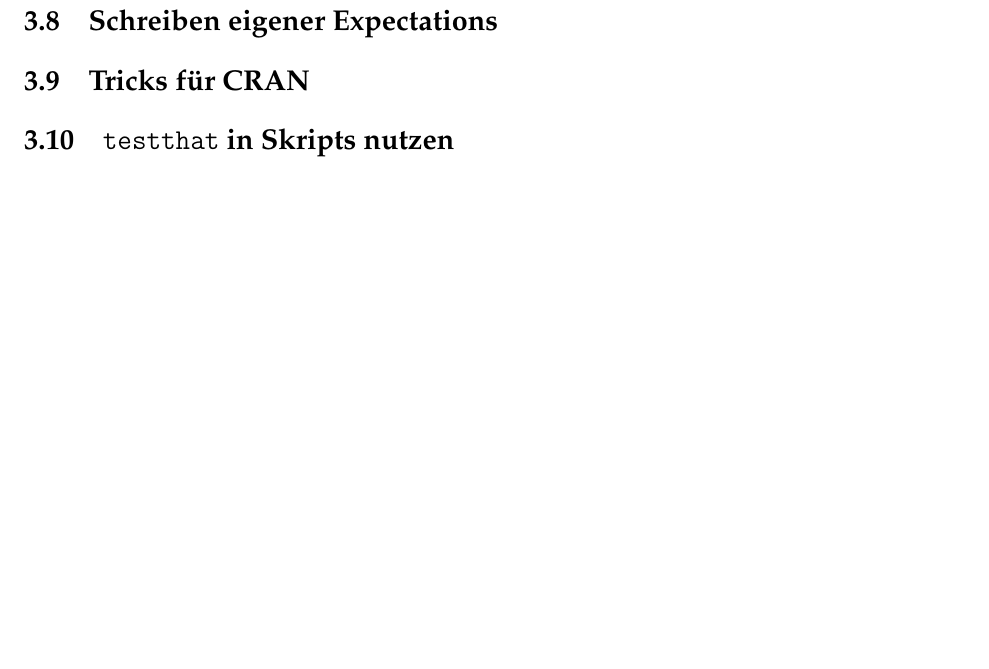
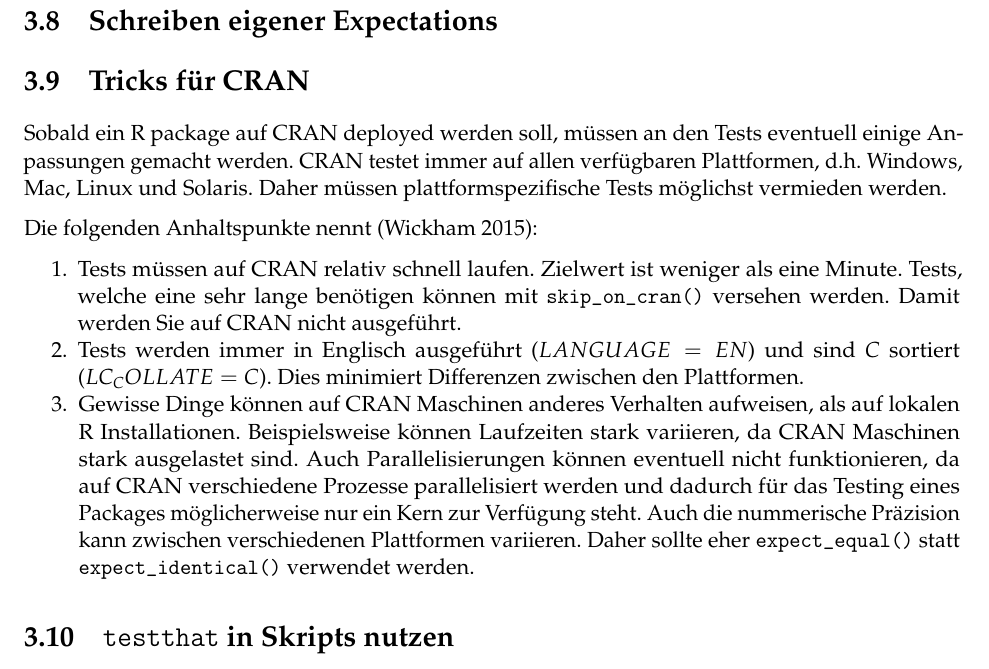
Before and after one commit to symbolrush/1908_Seminar, an R Markdown document (bericht.Rmd): part of page 16 of 20, cut so that both start at the same text, the shorter picture padded with empty space. Rendered offline with R 4.5, knitr and Pandoc, then LaTeX, with nearby package versions.

Commit message:
Tricks für CRAN

```diff
--- a/bericht.Rmd
+++ b/bericht.Rmd
@@ -367,6 +367,15 @@
 
 
 ## Tricks für CRAN
+Sobald ein R package auf CRAN deployed werden soll, müssen an den Tests eventuell einige Anpassungen gemacht werden. CRAN testet immer auf allen verfügbaren Plattformen, d.h. Windows, Mac, Linux und Solaris. Daher müssen plattformspezifische Tests möglichst vermieden werden.
+
+Die folgenden Anhaltspunkte nennt [@Wickham2015]:
+
+1. Tests müssen auf CRAN relativ schnell laufen. Zielwert ist weniger als eine Minute. Tests, welche eine sehr lange benötigen können mit `skip_on_cran()` versehen werden. Damit werden Sie auf CRAN nicht ausgeführt.
+1. Tests werden immer in Englisch ausgeführt ($LANGUAGE=EN$) und sind $C$ sortiert ($LC_COLLATE=C$). Dies minimiert Differenzen zwischen den Plattformen.
+1. Gewisse Dinge können auf CRAN Maschinen anderes Verhalten aufweisen, als auf lokalen R Installationen. Beispielsweise können Laufzeiten stark variieren, da CRAN Maschinen stark ausgelastet sind. Auch Parallelisierungen können eventuell nicht funktionieren, da auf CRAN verschiedene Prozesse parallelisiert werden und dadurch für das Testing eines Packages möglicherweise nur ein Kern zur Verfügung steht. Auch die nummerische Präzision kann zwischen verschiedenen Plattformen variieren. Daher sollte eher `expect_equal()` statt `expect_identical()` verwendet werden.
+
+
 
 ## `testthat` in Skripts nutzen {#testthat_in_skripts}
 ...
```
